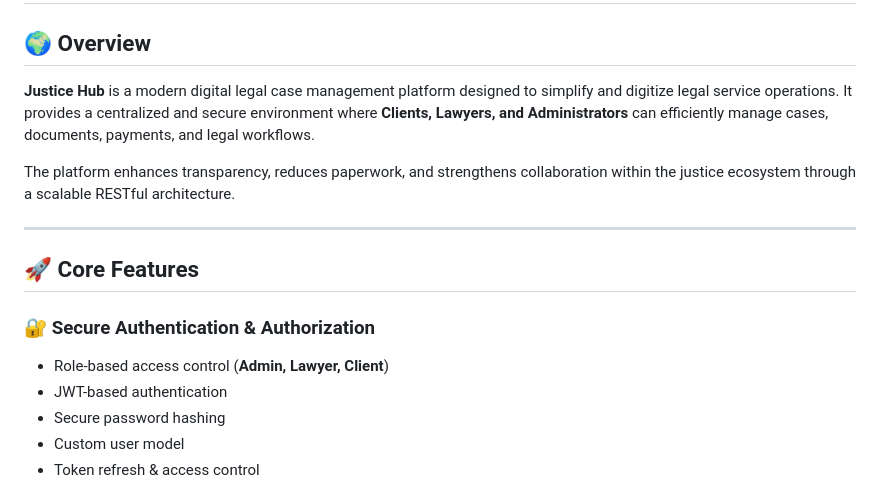
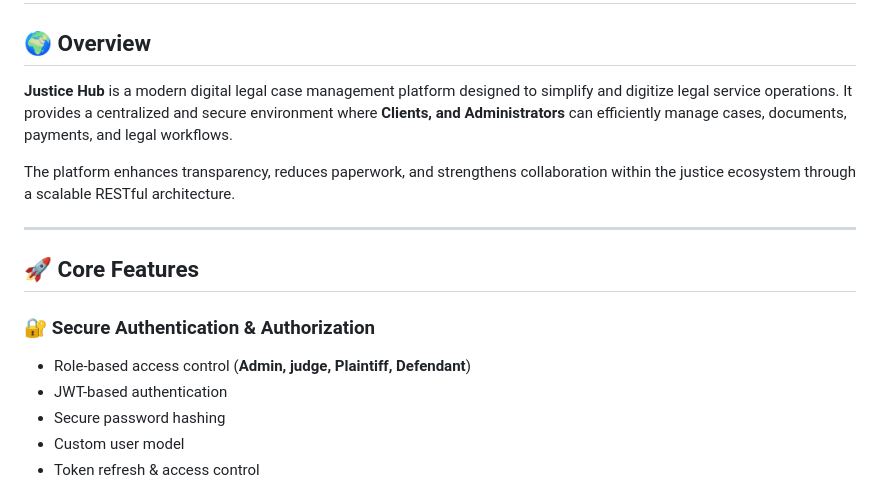
Before and after one commit to Degaga-Emiru/justicehub, a Markdown page: README.md, the part around the change. Drawn GitHub-style.

Commit message:
Revise user roles in README
Updated user roles in the overview and core features sections.

```diff
--- a/README.md
+++ b/README.md
@@ -2,7 +2,7 @@
 
 ## 🌍 Overview
 
-**Justice Hub** is a modern digital legal case management platform designed to simplify and digitize legal service operations. It provides a centralized and secure environment where **Clients, Lawyers, and Administrators** can efficiently manage cases, documents, payments, and legal workflows.
+**Justice Hub** is a modern digital legal case management platform designed to simplify and digitize legal service operations. It provides a centralized and secure environment where **Clients, and Administrators** can efficiently manage cases, documents, payments, and legal workflows.
 
 The platform enhances transparency, reduces paperwork, and strengthens collaboration within the justice ecosystem through a scalable RESTful architecture.
 
@@ -12,7 +12,7 @@ The platform enhances transparency, reduces paperwork, and strengthens collabora
 
 ### 🔐 Secure Authentication & Authorization
 
-- Role-based access control (**Admin, Lawyer, Client**)
+- Role-based access control (**Admin, judge, Plaintiff, Defendant**)
 - JWT-based authentication
 - Secure password hashing
 - Custom user model
```
